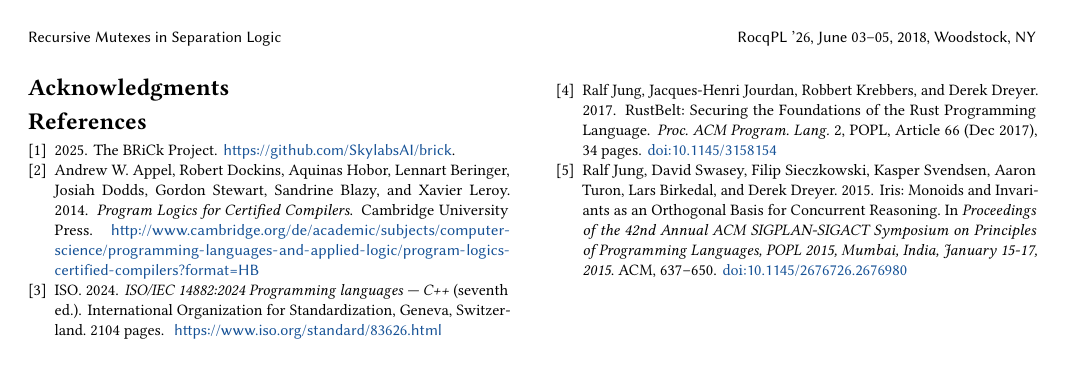
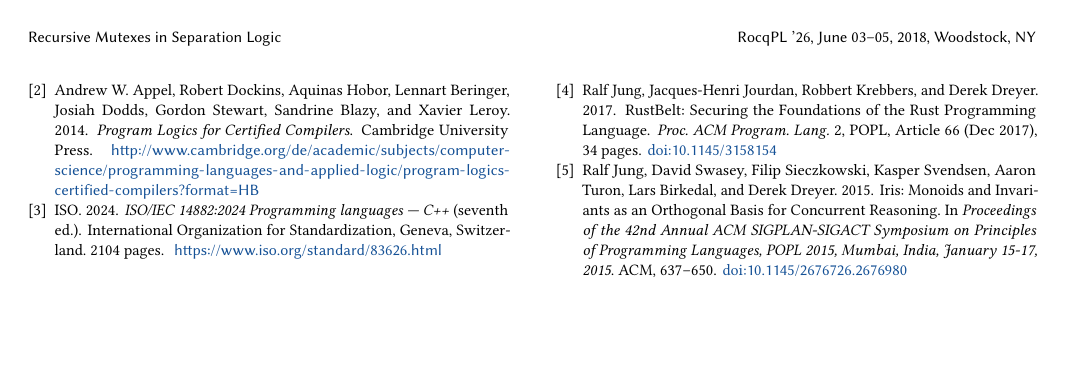
Before and after one commit to SkylabsAI/brick-libcpp, a LaTeX paper (papers/rocqpl-26/mutexes.tex): page 3 of 3. Compiled offline with pdfLaTeX.

Commit message:
Remove acknowledgements.

```diff
--- a/papers/rocqpl-26/mutexes.tex
+++ b/papers/rocqpl-26/mutexes.tex
@@ -351,9 +351,8 @@ We have seen that the recursive mutex specs let us support the common pattern of
 %% (and NOT an unnumbered section). This ensures the proper
 %% identification of the section in the article metadata, and the
 %% consistent spelling of the heading.
-\begin{acks}
-
-\end{acks}
+%% \begin{acks}
+%% \end{acks}
 
 %%
 %% The next two lines define the bibliography style to be used, and
```
